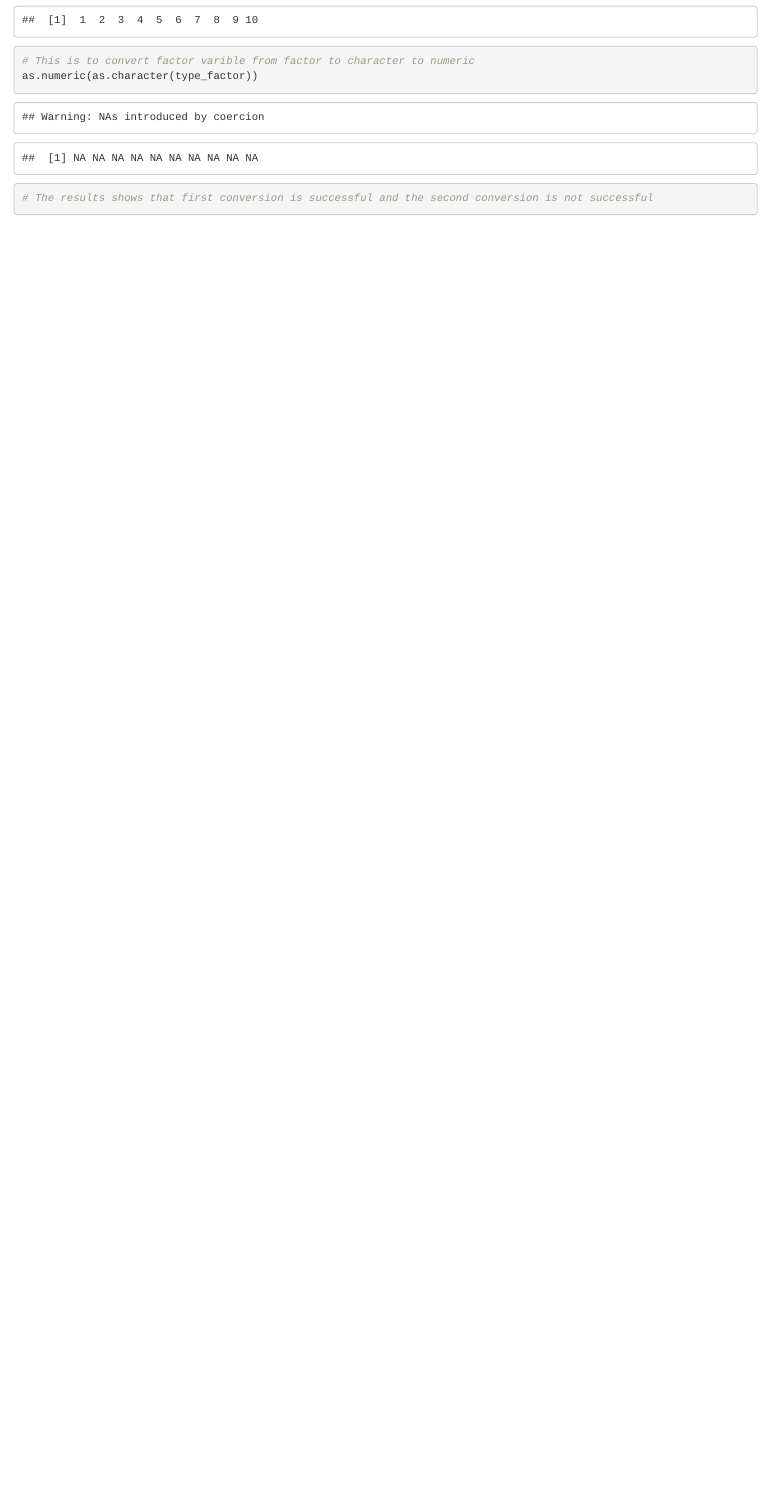
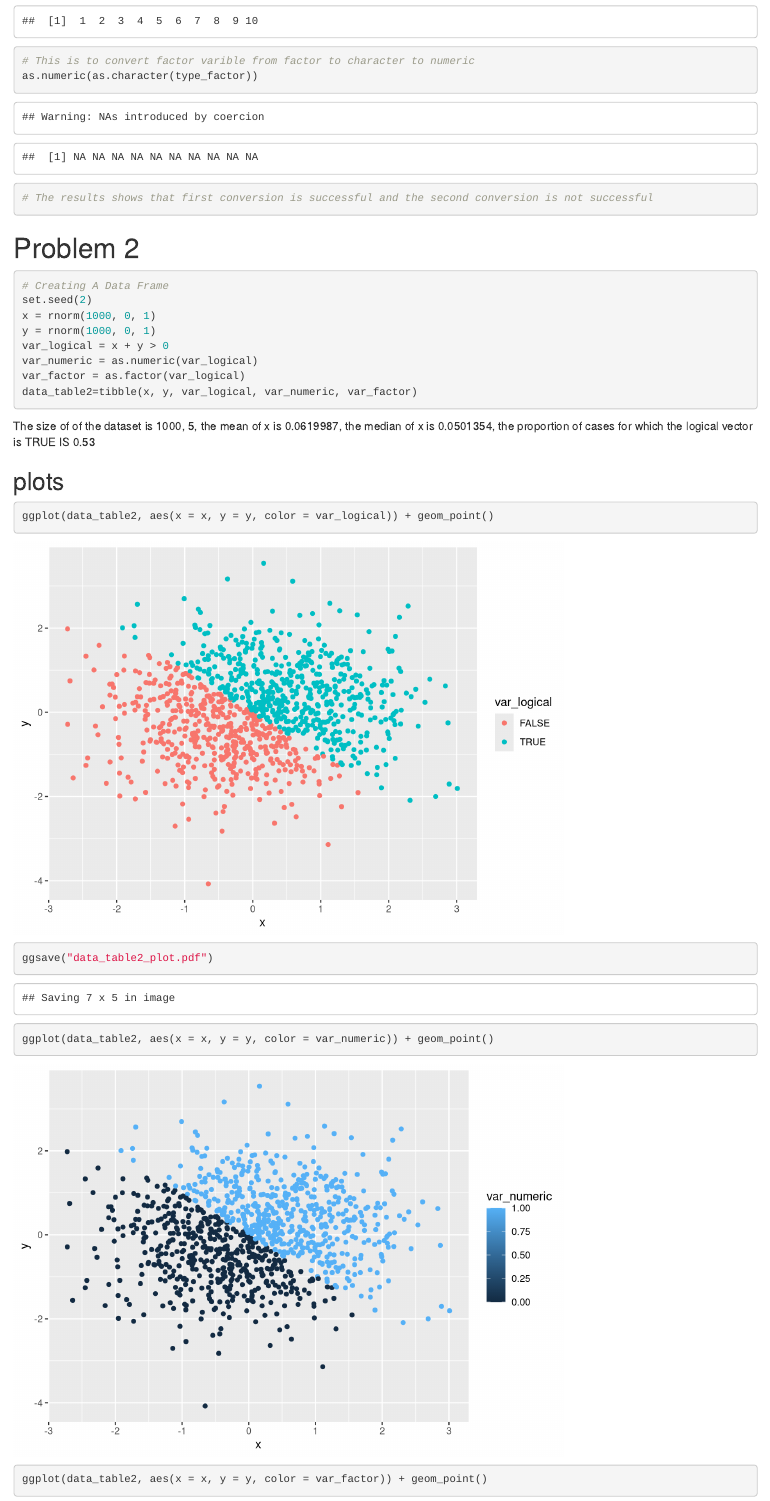
Before and after one commit to siyanc/p8105_hw1_sc4456, an R Markdown document (p8105_hw1_sc4456.Rmd): the page in a window 1100 px wide, from 1570 px down before the commit and from 1590 px down after it, so that both start at the same text. Rendered offline with R 4.5, knitr and Pandoc, with nearby package versions.

Commit message:
Problem 2 done

````diff
--- a/p8105_hw1_sc4456.Rmd
+++ b/p8105_hw1_sc4456.Rmd
@@ -41,3 +42,24 @@
 as.numeric(as.character(type_factor))
 # The results shows that first conversion is successful and the second conversion is not successful
 ```
+
+# Problem 2
+```{r}
+# Creating A Data Frame
+set.seed(2)
+x = rnorm(1000, 0, 1)
+y = rnorm(1000, 0, 1)
+var_logical = x + y > 0
+var_numeric = as.numeric(var_logical)
+var_factor = as.factor(var_logical)
+data_table2=tibble(x, y, var_logical, var_numeric, var_factor)
+```
+The size of of the dataset is `r dim(data_table2)`, the mean of x is `r mean(x)`, the median of x is `r median(x)`, the proportion of cases for which the logical vector is TRUE IS `r sum(var_numeric)/length(var_numeric)`
+
+## plots
+```{r}
+ggplot(data_table2, aes(x = x, y = y, color = var_logical)) + geom_point()
+ggsave("data_table2_plot.pdf")
+ggplot(data_table2, aes(x = x, y = y, color = var_numeric)) + geom_point()
+ggplot(data_table2, aes(x = x, y = y, color = var_factor)) + geom_point()
+```
````
Also changed, not shown: data_table2_plot.pdf (added), p8105_hw1_sc4456.html, p8105_hw1_sc4456.Rmd (3 more changed lines).
